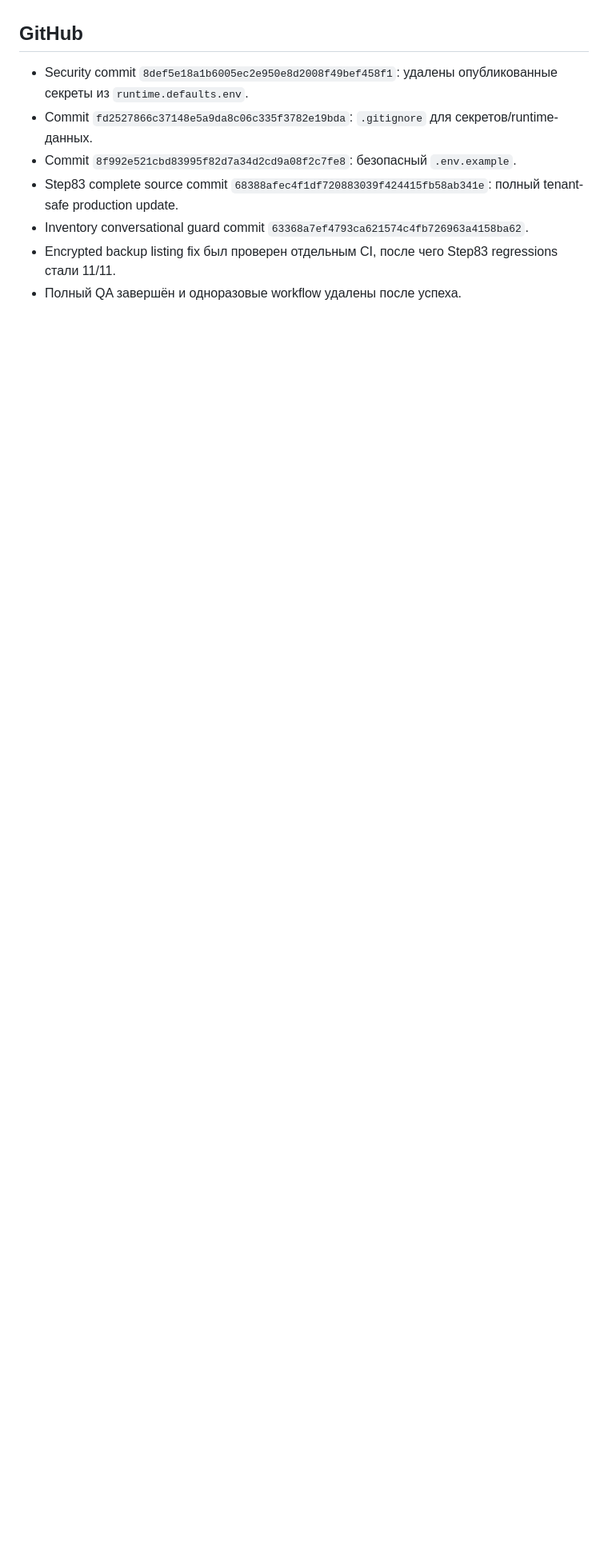
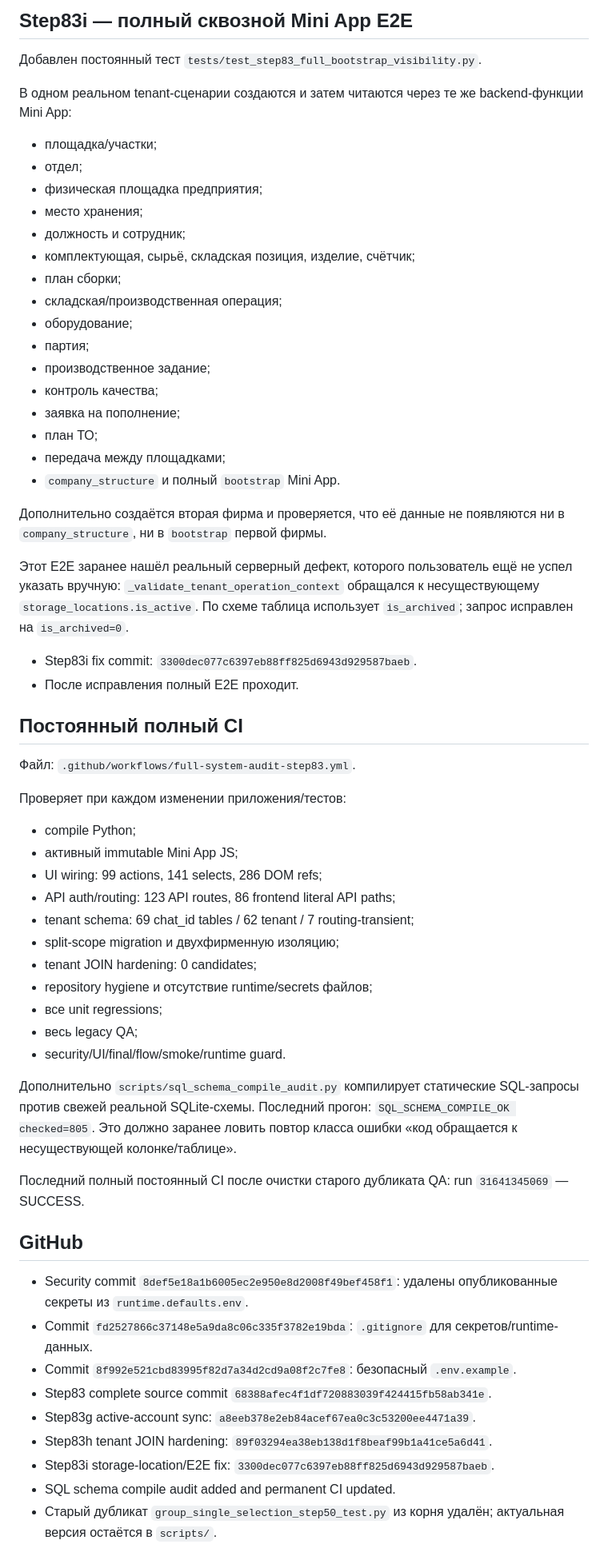
Before and after one commit to Treninem/Proizvodstvo, a Markdown page: STEP83_MEMORY.md, the part around one of its changes. Shown at 80% size. Rendered like a GitHub page; blank space fills up the shorter version.

Commit message:
Update Step83 memory through full g-h-i audit

```diff
--- a/STEP83_MEMORY.md
+++ b/STEP83_MEMORY.md
@@ -43,10 +70,59 @@ Mini App: 20260812a.
+## Step83i — полный сквозной Mini App E2E
+Добавлен постоянный тест `tests/test_step83_full_bootstrap_visibility.py`.
+
+В одном реальном tenant-сценарии создаются и затем читаются через те же backend-функции Mini App:
+- площадка/участки;
+- отдел;
+- физическая площадка предприятия;
+- место хранения;
+- должность и сотрудник;
+- комплектующая, сырьё, складская позиция, изделие, счётчик;
+- план сборки;
+- складская/производственная операция;
+- оборудование;
+- партия;
+- производственное задание;
+- контроль качества;
+- заявка на пополнение;
+- план ТО;
+- передача между площадками;
+- `company_structure` и полный `bootstrap` Mini App.
+
+Дополнительно создаётся вторая фирма и проверяется, что её данные не появляются ни в `company_structure`, ни в `bootstrap` первой фирмы.
+
+Этот E2E заранее нашёл реальный серверный дефект, которого пользователь ещё не успел указать вручную: `_validate_tenant_operation_context` обращался к несуществующему `storage_locations.is_active`. По схеме таблица использует `is_archived`; запрос исправлен на `is_archived=0`.
+
+- Step83i fix commit: `3300dec077c6397eb88ff825d6943d929587baeb`.
+- После исправления полный E2E проходит.
+
+## Постоянный полный CI
+Файл: `.github/workflows/full-system-audit-step83.yml`.
+
+Проверяет при каждом изменении приложения/тестов:
+- compile Python;
+- активный immutable Mini App JS;
+- UI wiring: 99 actions, 141 selects, 286 DOM refs;
+- API auth/routing: 123 API routes, 86 frontend literal API paths;
+- tenant schema: 69 chat_id tables / 62 tenant / 7 routing-transient;
+- split-scope migration и двухфирменную изоляцию;
+- tenant JOIN hardening: 0 candidates;
+- repository hygiene и отсутствие runtime/secrets файлов;
+- все unit regressions;
+- весь legacy QA;
+- security/UI/final/flow/smoke/runtime guard.
+
+Дополнительно `scripts/sql_schema_compile_audit.py` компилирует статические SQL-запросы против свежей реальной SQLite-схемы. Последний прогон: `SQL_SCHEMA_COMPILE_OK checked=805`. Это должно заранее ловить повтор класса ошибки «код обращается к несуществующей колонке/таблице».
+
+Последний полный постоянный CI после очистки старого дубликата QA: run `31641345069` — SUCCESS.
 
 ## GitHub
 - Security commit `8def5e18a1b6005ec2e950e8d2008f49bef458f1`: удалены опубликованные секреты из `runtime.defaults.env`.
 - Commit `fd2527866c37148e5a9da8c06c335f3782e19bda`: `.gitignore` для секретов/runtime-данных.
 - Commit `8f992e521cbd83995f82d7a34d2cd9a08f2c7fe8`: безопасный `.env.example`.
-- Step83 complete source commit `68388afec4f1df720883039f424415fb58ab341e`: полный tenant-safe production update.
-- Inventory conversational guard commit `63368a7ef4793ca621574c4fb726963a4158ba62`.
-- Encrypted backup listing fix был проверен отдельным CI, после чего Step83 regressions стали 11/11.
-- Полный QA завершён и одноразовые workflow удалены после успеха.
+- Step83 complete source commit `68388afec4f1df720883039f424415fb58ab341e`.
+- Step83g active-account sync: `a8eeb378e2eb84acef67ea0c3c53200ee4471a39`.
+- Step83h tenant JOIN hardening: `89f03294ea38eb138d1f8beaf99b1a41ce5a6d41`.
+- Step83i storage-location/E2E fix: `3300dec077c6397eb88ff825d6943d929587baeb`.
+- SQL schema compile audit added and permanent CI updated.
+- Старый дубликат `group_single_selection_step50_test.py` из корня удалён; актуальная версия остаётся в `scripts/`.
 
```
Also changed, not shown: other parts of STEP83_MEMORY.md (+39 -18 lines).
